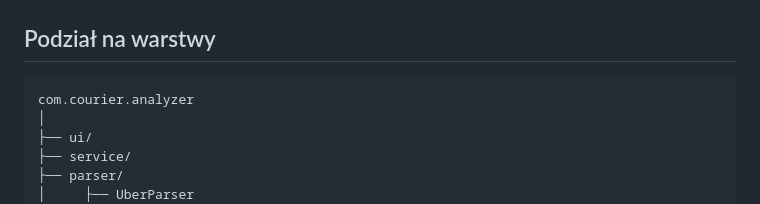
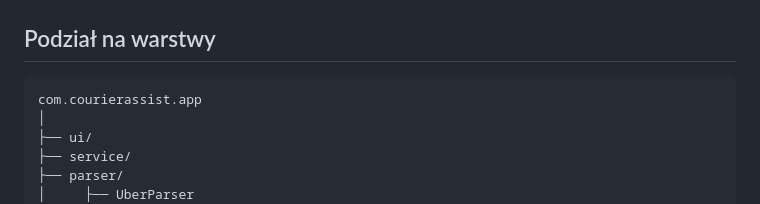
Before and after one commit to kris20032/OrderPilot-App, a Markdown page: docs/ARCHITECTURE.md, the part around the change. GitHub-like rendering.

````diff
--- a/docs/ARCHITECTURE.md
+++ b/docs/ARCHITECTURE.md
@@ -3,7 +3,7 @@
 ## Podział na warstwy
 
 ```
-com.courier.analyzer
+com.courierassist.app
 │
 ├── ui/
 ├── service/
````
Also changed, not shown: docs/PLAN.md (+4 -3 lines), docs/TASKS.md (added, +240 -0 lines).
